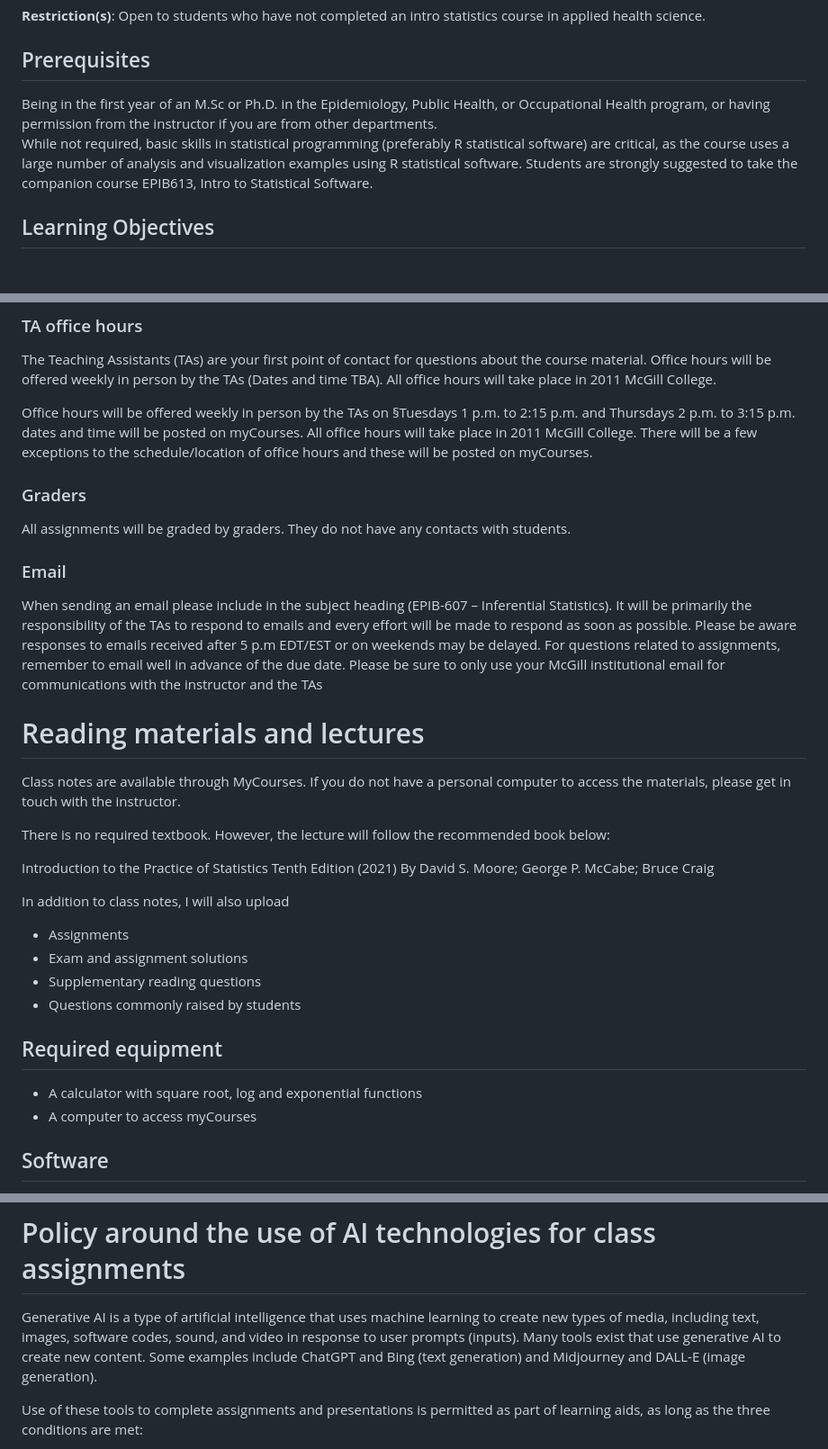
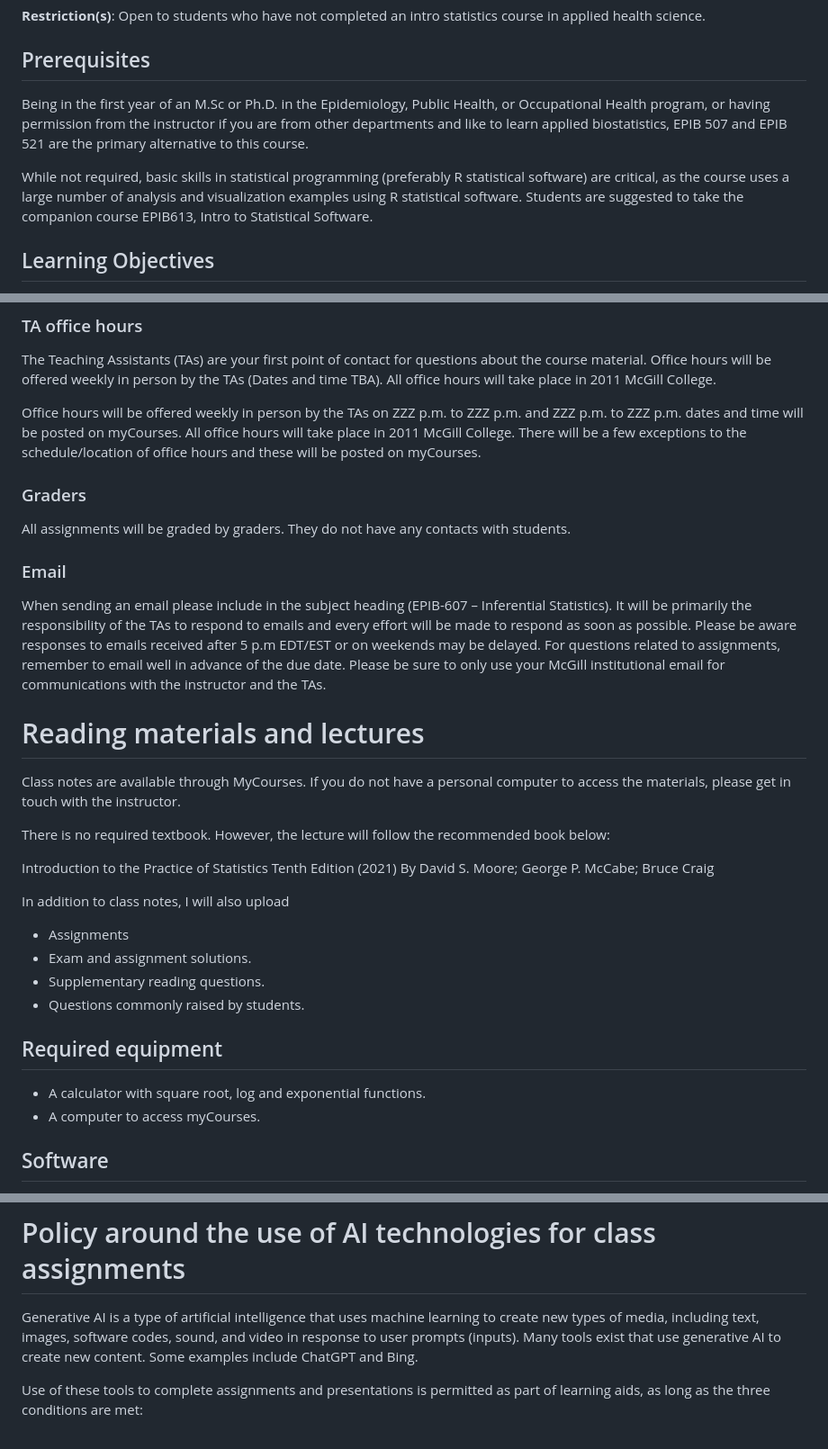
Before and after one commit to hiroshimamiya/EPIB607, a Markdown page: Syllabus.md, 3 parts joined by grey strips. Shown at 90% size. GitHub-like rendering; blank space fills up the shorter version.

Commit message:
dates and typos

```diff
--- a/Syllabus.md
+++ b/Syllabus.md
@@ -18,8 +18,11 @@ McGill University is located on the unceded territory of the Kanien’keha:ka, w
 **Restriction(s)**: Open to students who have not completed an intro statistics course in applied health science.
 
 ## Prerequisites
-Being in the first year of an M.Sc or Ph.D. in the Epidemiology, Public Health, or Occupational Health program, or having permission from the instructor if you are from other departments.
-While not required, basic skills in statistical programming (preferably R statistical software) are critical, as the course uses a large number of analysis and visualization examples using R statistical software. Students are strongly suggested to take the companion course EPIB613, Intro to Statistical Software.
+Being in the first year of an M.Sc or Ph.D. in the Epidemiology, Public Health, or Occupational Health program, or having permission from the instructor if you are from other departments and like to learn applied biostatistics, EPIB 507 and EPIB 521 are the primary alternative to this course.
+
+While not required, basic skills in statistical programming (preferably R statistical software) are critical, as the course uses a large number of analysis and visualization examples using R statistical software. Students are suggested to take the companion course EPIB613, Intro to Statistical Software.
+
+
 
 ## Learning Objectives
 The aim of this course is to provide students with basic principles of statistical inference applicable to study design and data analysis in population health science;
@@ -43,15 +46,15 @@ By appointment with the instructor, in-person or zoom
 The Teaching Assistants (TAs) are your first point of contact for questions about the course
 material. Office hours will be offered weekly in person by the TAs (Dates and time TBA). All office hours will take place in 2011 McGill College.
 
-Office hours will be offered weekly in person by the TAs on §Tuesdays 1 p.m. to 2:15 p.m. and
-Thursdays 2 p.m. to 3:15 p.m. dates and time will be posted on myCourses. All office hours will take place in 2011 McGill College. There will be a few exceptions to the schedule/location of office hours and these will be posted on myCourses.
+Office hours will be offered weekly in person by the TAs on  ZZZ p.m. to ZZZ p.m. and
+ ZZZ p.m. to ZZZ p.m. dates and time will be posted on myCourses. All office hours will take place in 2011 McGill College. There will be a few exceptions to the schedule/location of office hours and these will be posted on myCourses.
 
 ### Graders
 All assignments will be graded by graders. They do not have any contacts with students.
 
 ### Email
 When sending an email please include in the subject heading (EPIB-607 – Inferential
-Statistics). It will be primarily the responsibility of the TAs to respond to emails and every effort will be made to respond as soon as possible. Please be aware responses to emails received after 5 p.m EDT/EST or on weekends may be delayed. For questions related to assignments, remember to email well in advance of the due date. Please be sure to only use your McGill institutional email for communications with the instructor and the TAs
+Statistics). It will be primarily the responsibility of the TAs to respond to emails and every effort will be made to respond as soon as possible. Please be aware responses to emails received after 5 p.m EDT/EST or on weekends may be delayed. For questions related to assignments, remember to email well in advance of the due date. Please be sure to only use your McGill institutional email for communications with the instructor and the TAs.
 
 
 # Reading materials and lectures
@@ -66,14 +69,14 @@ By David S. Moore; George P. McCabe; Bruce Craig
 In addition to class notes, I will also upload
 
 -  Assignments
--  Exam and assignment solutions
--  Supplementary reading questions
--  Questions commonly raised by students
+-  Exam and assignment solutions.
+-  Supplementary reading questions.
+-  Questions commonly raised by students.
 
 
 ## Required equipment
-  - A calculator with square root, log and exponential functions
-  - A computer to access myCourses
+  - A calculator with square root, log and exponential functions.
+  - A computer to access myCourses.
 
 
 
@@ -194,7 +197,7 @@ Part 7 Nonparametric statistics (optional, if time permits
 
 # Policy around the use of AI technologies for class assignments
 Generative AI is a type of artificial intelligence that uses machine learning to create new types of media, including text, images, software codes, sound, and video in response to user prompts (inputs). Many tools exist that use generative AI to create new content.
-Some examples include ChatGPT and Bing (text generation) and Midjourney and DALL-E (image generation).
+Some examples include ChatGPT and Bing.
 
 Use of these tools to complete assignments and presentations is permitted as part of learning aids, as long as the three conditions are met:
 
```
Also changed, not shown: other parts of Syllabus.md (+2 -2 lines).
